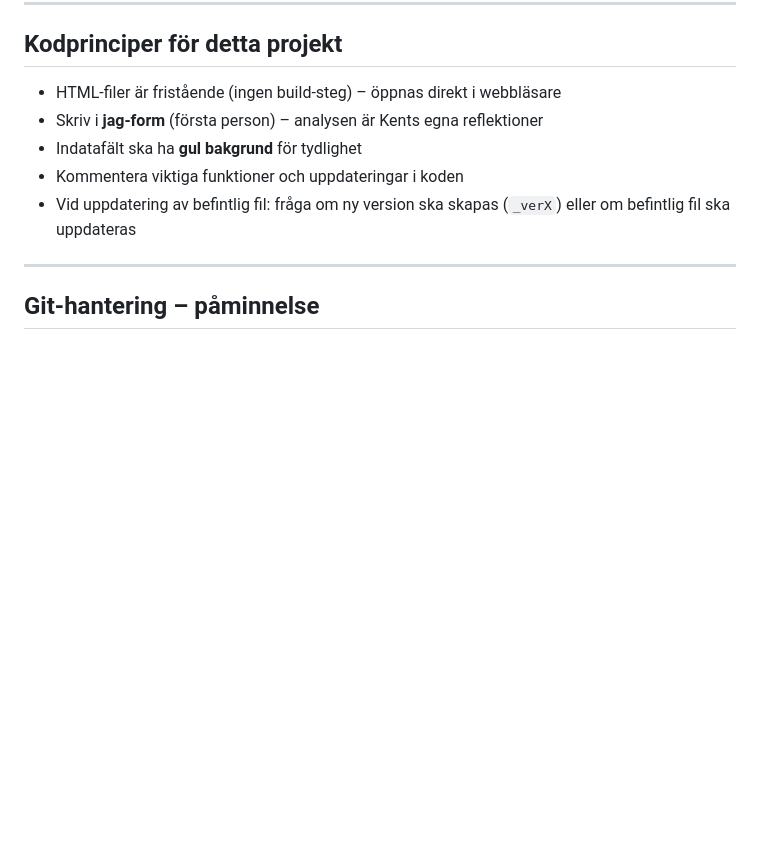
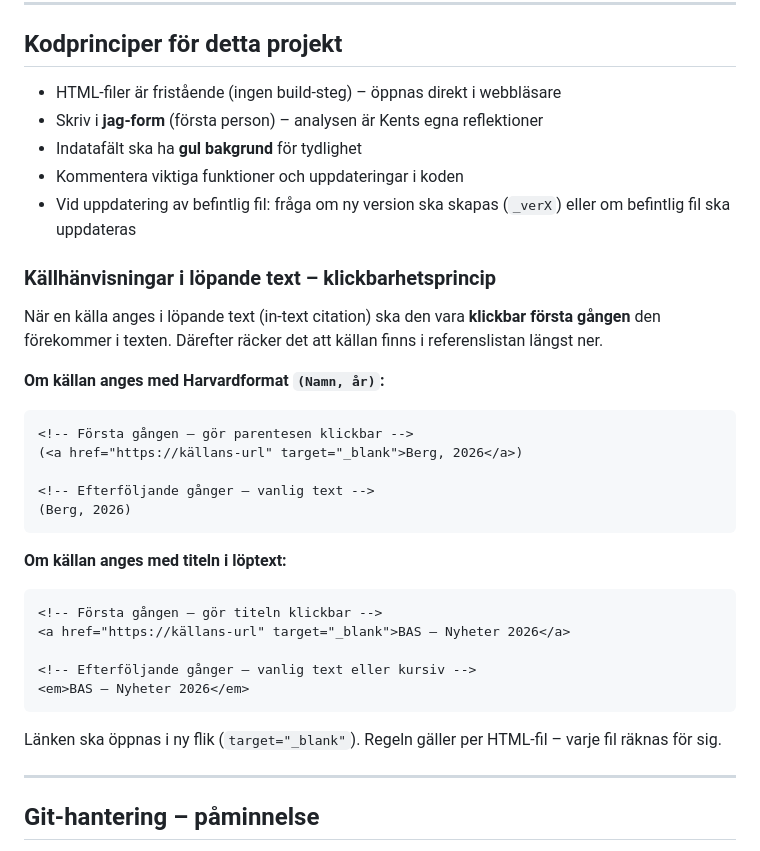
Before and after one commit to kentlundgren/Ekonomi, a Markdown page: CLAUDE.md, the part around the change. GitHub-like rendering; blank space fills up the shorter version.

Commit message:
Lägg till riktlinjer för klickbara källhänvisningar i löpande text i CLAUDE.md. Specificera format för Harvard-citationer och titlar, inklusive krav på att länkar ska öppnas i ny flik.

````diff
--- a/CLAUDE.md
+++ b/CLAUDE.md
@@ -110,6 +110,33 @@ För att aktivera Pages: [github.com/kentlundgren/Ekonomi/settings/pages](https:
 - Vid uppdatering av befintlig fil: fråga om ny version ska skapas (`_verX`)
   eller om befintlig fil ska uppdateras
 
+### Källhänvisningar i löpande text – klickbarhetsprincip
+
+När en källa anges i löpande text (in-text citation) ska den vara **klickbar
+första gången** den förekommer i texten. Därefter räcker det att källan finns
+i referenslistan längst ner.
+
+**Om källan anges med Harvardformat `(Namn, år)`:**
+```html
+<!-- Första gången – gör parentesen klickbar -->
+(<a href="https://källans-url" target="_blank">Berg, 2026</a>)
+
+<!-- Efterföljande gånger – vanlig text -->
+(Berg, 2026)
+```
+
+**Om källan anges med titeln i löptext:**
+```html
+<!-- Första gången – gör titeln klickbar -->
+<a href="https://källans-url" target="_blank">BAS – Nyheter 2026</a>
+
+<!-- Efterföljande gånger – vanlig text eller kursiv -->
+<em>BAS – Nyheter 2026</em>
+```
+
+Länken ska öppnas i ny flik (`target="_blank"`).
+Regeln gäller per HTML-fil – varje fil räknas för sig.
+
 ---
 
 ## Git-hantering – påminnelse
````
